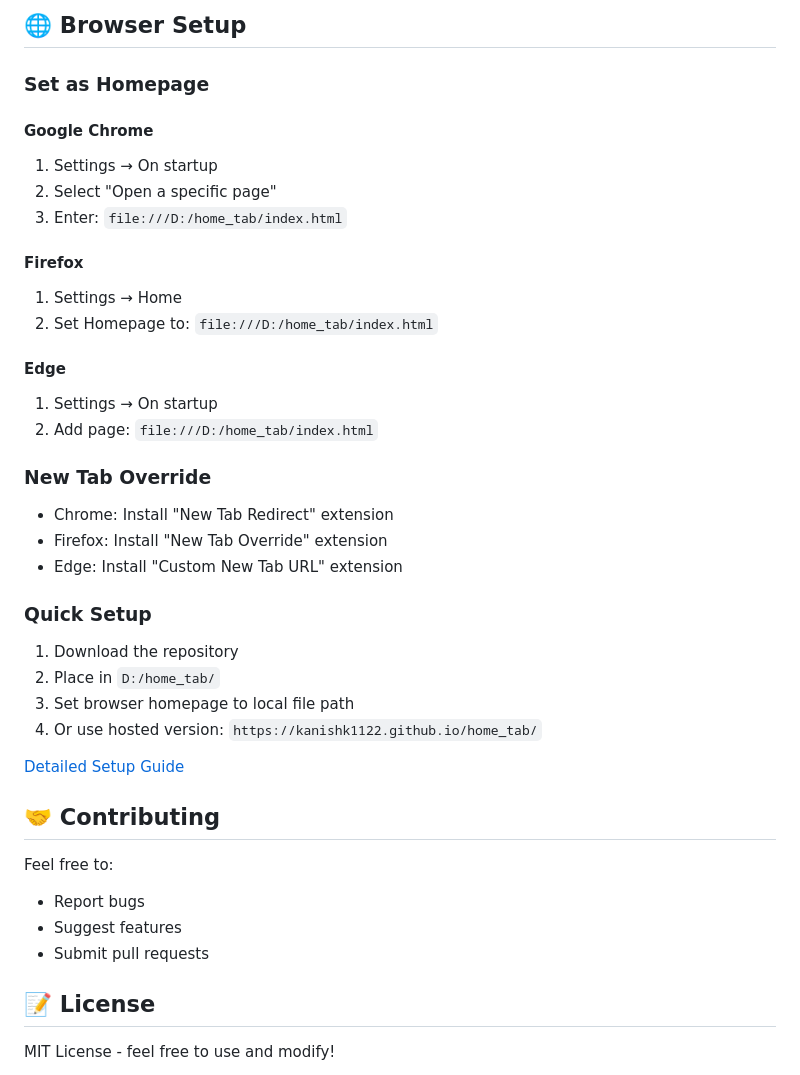
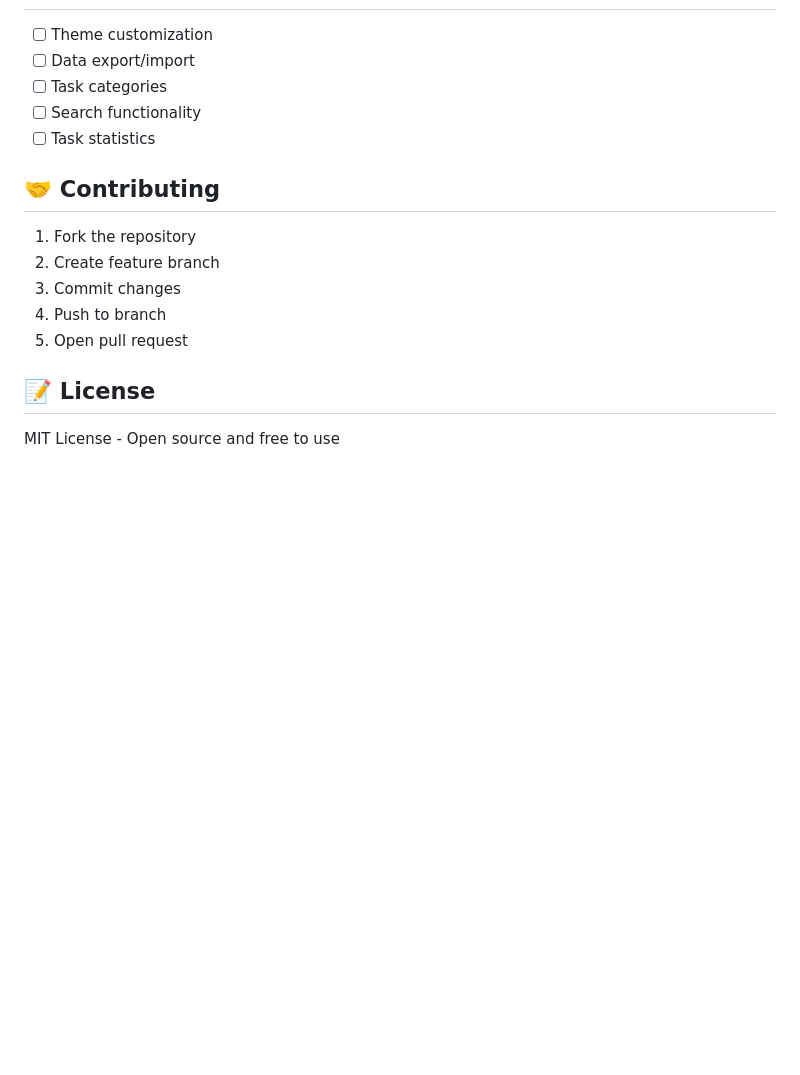
Before and after one commit to kanishk1122/home_tab, a Markdown page: README.md, the part around one of its changes. Drawn GitHub-style; blank space fills up the shorter version.

```diff
--- a/README.md
+++ b/README.md
@@ -103,47 +107,18 @@ Works seamlessly across:
-## 🌐 Browser Setup
-
-### Set as Homepage
-
-#### Google Chrome
-
-1. Settings → On startup
-2. Select "Open a specific page"
-3. Enter: `file:///D:/home_tab/index.html`
-
-#### Firefox
-
-1. Settings → Home
-2. Set Homepage to: `file:///D:/home_tab/index.html`
-
-#### Edge
-
-1. Settings → On startup
-2. Add page: `file:///D:/home_tab/index.html`
-
-### New Tab Override
-
-- Chrome: Install "New Tab Redirect" extension
-- Firefox: Install "New Tab Override" extension
-- Edge: Install "Custom New Tab URL" extension
-
-### Quick Setup
-
-1. Download the repository
-2. Place in `D:/home_tab/`
-3. Set browser homepage to local file path
-4. Or use hosted version: `https://kanishk1122.github.io/home_tab/`
-
-[Detailed Setup Guide](BROWSER_SETUP.md)
+- [ ] Theme customization
+- [ ] Data export/import
+- [ ] Task categories
+- [ ] Search functionality
+- [ ] Task statistics
 
 ## 🤝 Contributing
 
-Feel free to:
-
-- Report bugs
-- Suggest features
-- Submit pull requests
+1. Fork the repository
+2. Create feature branch
+3. Commit changes
+4. Push to branch
+5. Open pull request
 
 ## 📝 License
 
-MIT License - feel free to use and modify!
+MIT License - Open source and free to use
 
```
Also changed, not shown: other parts of README.md (+83 -75 lines), # Code Citations.md (added, +90 -0 lines), Screenshot 2025-02-20 233945.png (deleted), image.png (added), 1 other file.
